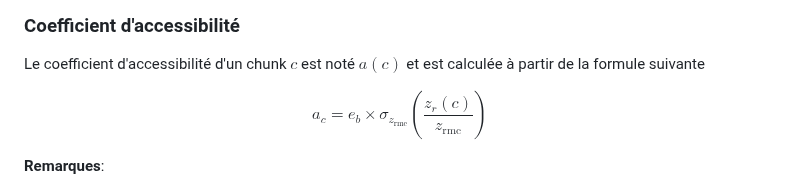
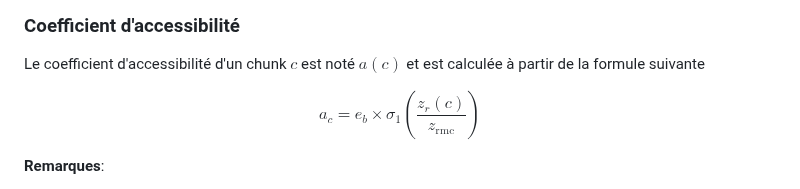
Before and after one commit to chipseater/TIPE, a Markdown page: README.md, the part around the change. Rendered like a GitHub page.

Commit message:
[README.md] fixed the accessibility coefient formula

```diff
--- a/README.md
+++ b/README.md
@@ -73,7 +73,7 @@ $$e_b = (|h - 1| + 1) (|q - 1| + 1)$$
 
 Le coefficient d'accessibilité d'un chunk $c$ est noté $a(c)$ et est calculée à partir de la formule suivante
 
-$$a_c = e_b \times \sigma_{z_{\text {rmc}}}\left(\frac{z_r(c)}{z_{\text{rmc}}}\right)$$
+$$a_c = e_b \times \sigma_1\left(\frac{z_r(c)}{z_{\text{rmc}}}\right)$$
 
 **Remarques**:
 - On a $0 \le a_c \le 4$
```
